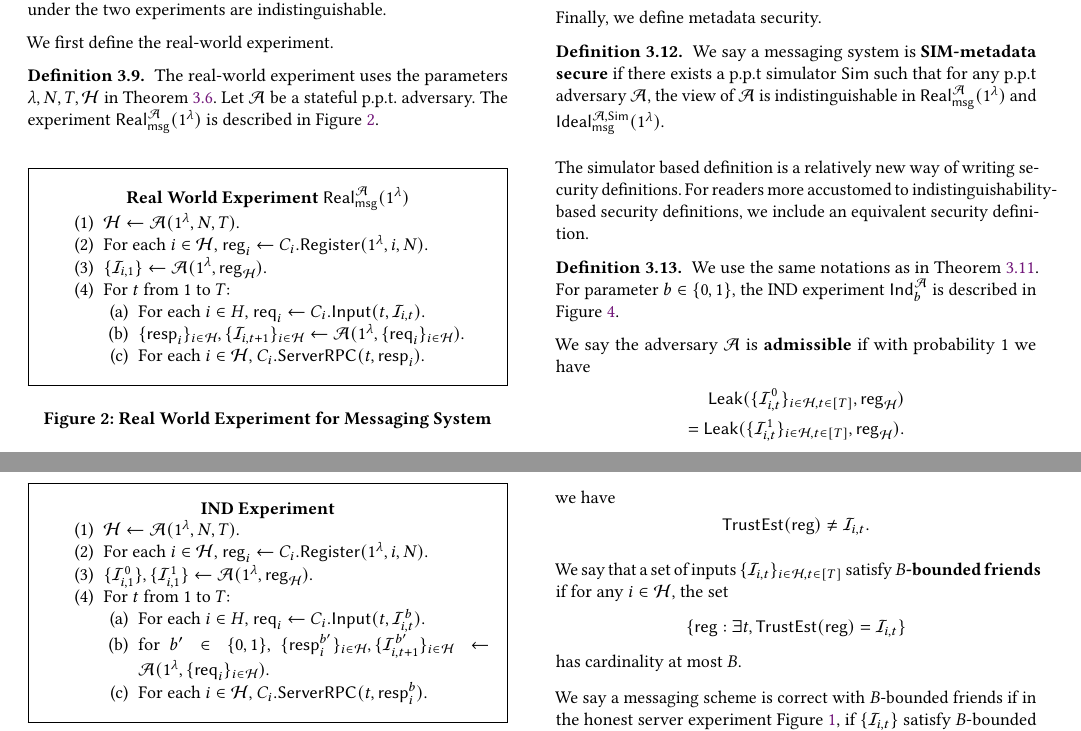
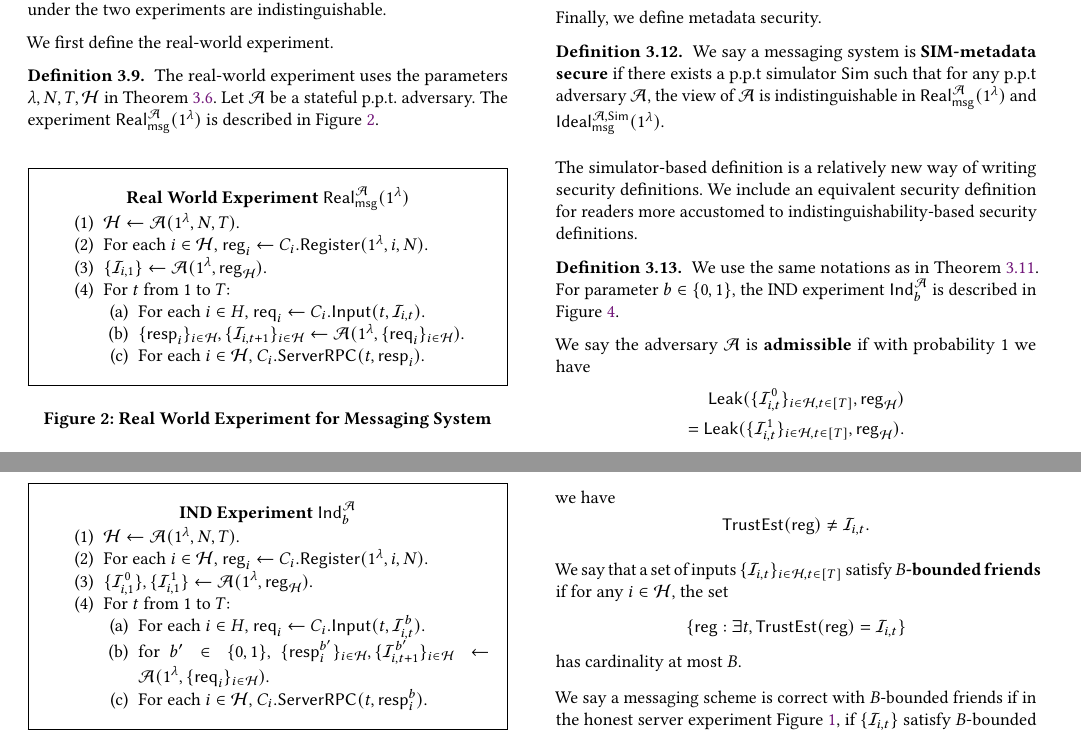
Before and after one commit to anysphere/security-definition, a LaTeX paper (main.tex, which reads general_definition.tex): two parts of pages 4 and 5 of 14, joined at a grey line, cut so that both start at the same text. Compiled offline with pdfLaTeX.

Commit message:
Correct some typos.

```diff
--- a/general_definition.tex
+++ b/general_definition.tex
@@ -254,14 +254,14 @@ We say a messaging system is \textbf{SIM-metadata secure} if there exists a p.p.
 % Think of \mathcal{A} as the Distinguisher's right hand! Or, another way of saying it — it is an adversary *against* the Simulator, NOT the adversary that is trying to attack the system in the wild.
 % Suppose X is an NSA spy (i.e., real world adversary). Then, the security definition has shown us that the Simulator is a really really good simulator — even when you try super hard to break it, you cannot. Hence, X's view in the real world will be the same as X's view in a world where everyone else is simulated by the Simulator. This means that X might as well be running in a vacuum, and hence cannot ever learn any information whatsoever.
 
-The simulator based definition is a relatively new way of writing security definitions. For readers more accustomed to indistinguishability-based security definitions, we include an equivalent security definition.
+The simulator-based definition is a relatively new way of writing security definitions. We include an equivalent security definition for readers more accustomed to indistinguishability-based security definitions.
 \begin{definition}
 \label{defn:messaging-ind-experiment}
 We use the same notations as in \cref{defn:messaging-ideal-world-experiment}. For parameter $b \in \{0, 1\}$, the IND experiment $\Ind_b^{\cA}$ is described in \cref{expr:messaging-IND}.
 
 \begin{figure}[!h]
 \begin{framed}
-\textbf{IND Experiment}
+\textbf{IND Experiment} $\Ind_b^{\cA}$
 \begin{enumerate}
 \item $\cH \leftarrow \cA(1^{\lambda}, N, T)$.
 \item For each $i \in \cH$, $\reg_i \leftarrow C_i.\Register(1^{\lambda}, i, N)$.
```
